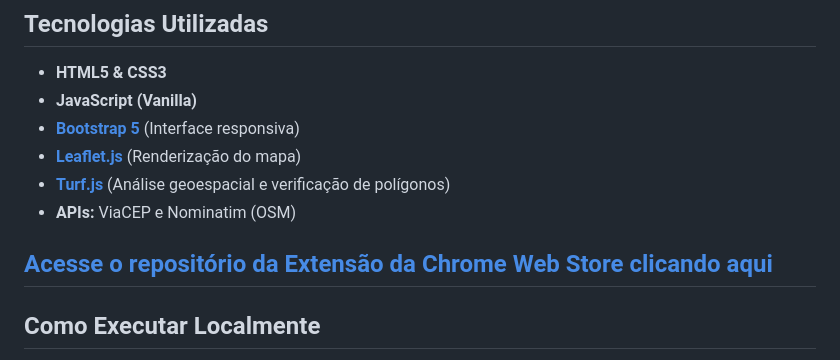
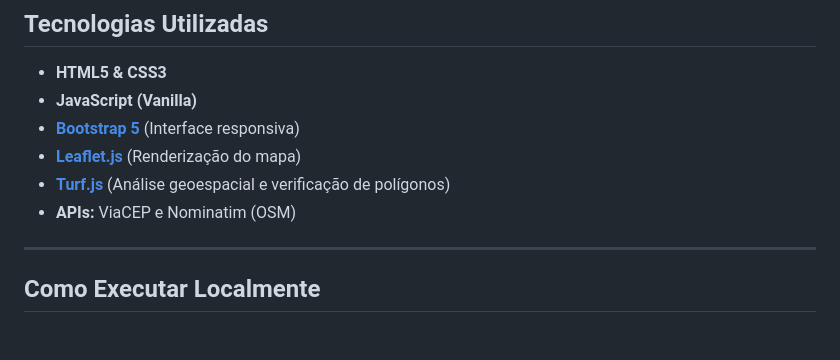
Before and after one commit to wellingtonlb/consulta-uvis, a Markdown page: README.md, the part around the change. Rendered like a GitHub page; blank space fills up the shorter version.

Commit message:
Remove Chrome Web Store repository link
Removed link to Chrome Web Store repository from README.

```diff
--- a/README.md
+++ b/README.md
@@ -49,7 +49,6 @@ Ao clicar sobre qualquer área colorida do mapa, uma ficha técnica completa é
 * **[Turf.js](https://turfjs.org/)** (Análise geoespacial e verificação de polígonos)
 * **APIs:** ViaCEP e Nominatim (OSM)
 
-**[Acesse o repositório da Extensão da Chrome Web Store clicando aqui](https://github.com/wellingtonlb/consulta-uvis/)**
 ---
 
 ## Como Executar Localmente
```
